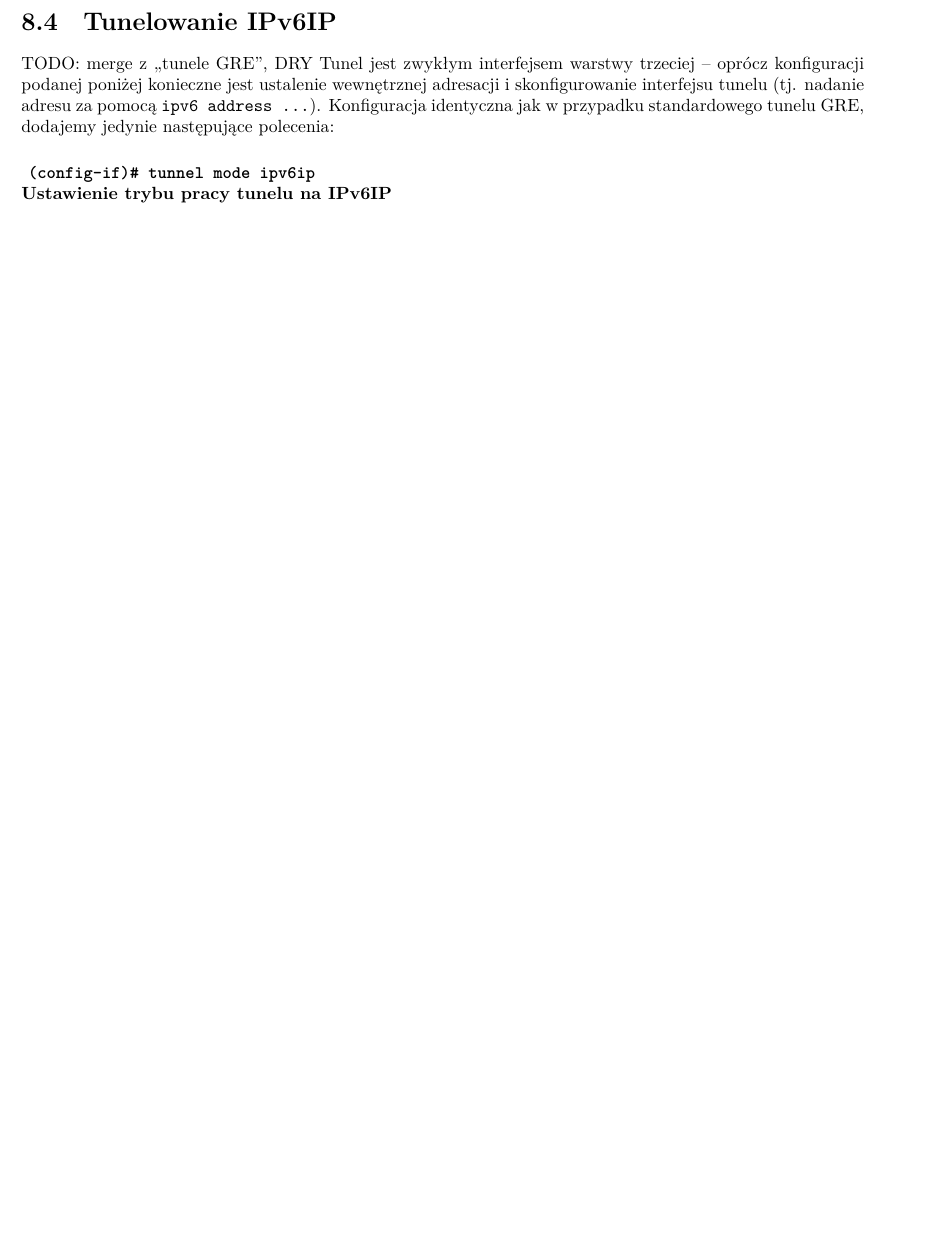
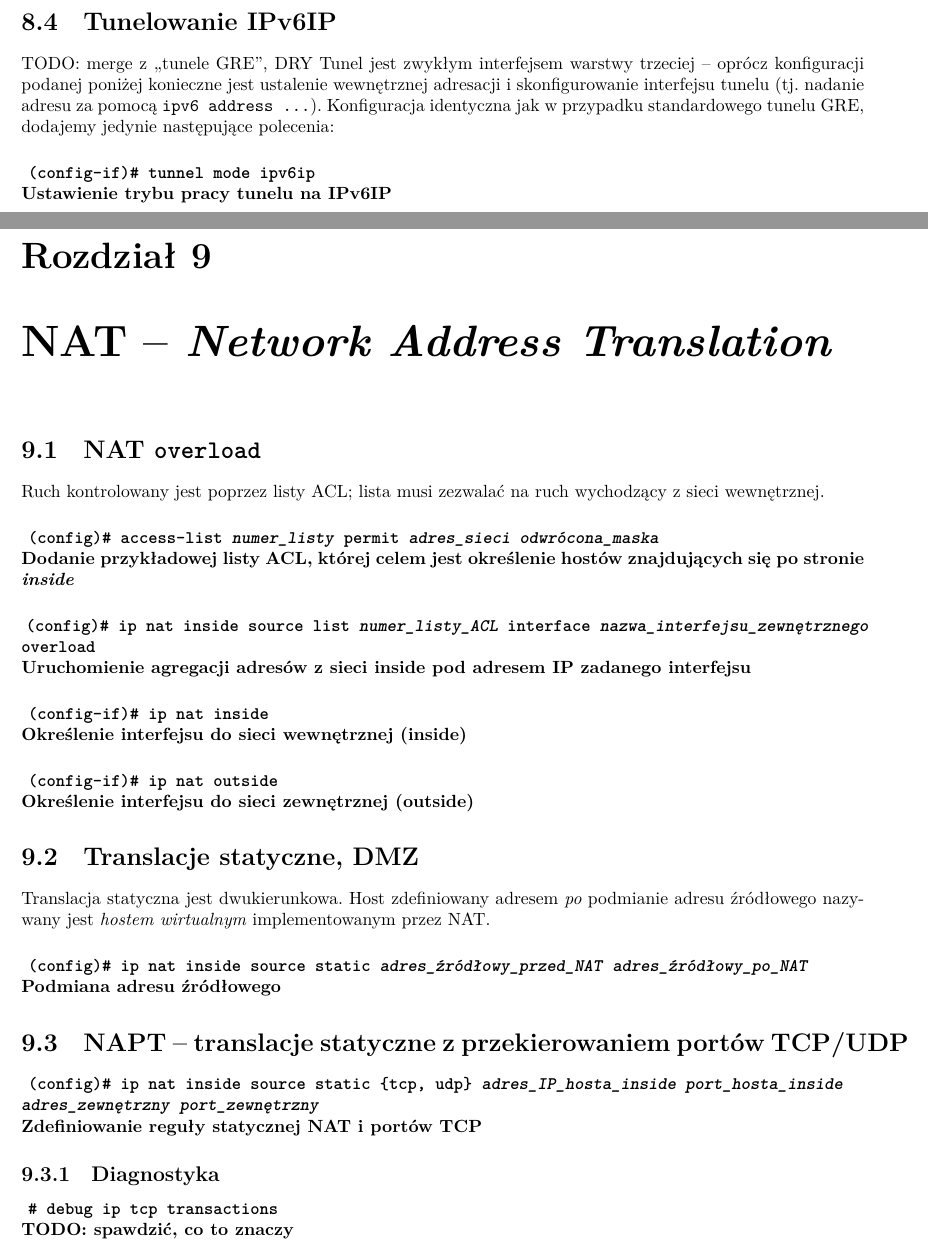
Before and after one commit to maxmati/sprawka-sieci, a LaTeX document (main.tex, which reads lab73.tex): part of page 27 of 27 before the commit and two parts of pages 27 and 28 of 29 after it, the two joined at a grey line, cut so that both start at the same text, the shorter picture padded with empty space. Compiled offline with XeLaTeX.

Commit message:
Add lab 73.

```diff
--- /dev/null
+++ b/lab73.tex
@@ -0,0 +1,21 @@
+\chapter{NAT -- \textit{Network Address Translation}}
+
+\section{NAT \texttt{overload}}
+Ruch kontrolowany jest poprzez listy ACL; lista musi zezwalać na ruch wychodzący z sieci wewnętrznej.
+
+\cmdc{config}{access-list \textit{numer\_listy} permit \textit{adres\_sieci} \textit{odwrócona\_maska}}{Dodanie przykładowej listy ACL, której celem jest określenie hostów znajdujących się po stronie \textit{inside}}
+\cmdc{config}{ip nat inside source list \textit{numer\_listy\_ACL} interface \textit{nazwa\_interfejsu\_zewnętrznego} overload}{Uruchomienie agregacji adresów z sieci inside pod adresem IP zadanego interfejsu}
+\cmdc{config-if}{ip nat inside}{Określenie interfejsu do sieci wewnętrznej (inside)}
+\cmdc{config-if}{ip nat outside}{Określenie interfejsu do sieci zewnętrznej (outside)}
+
+\section{Translacje statyczne, DMZ}
+Translacja statyczna jest dwukierunkowa. Host zdefiniowany adresem \textit{po} podmianie adresu źródłowego nazywany jest \textit{hostem wirtualnym} implementowanym przez NAT.
+\cmdc{config}{ip nat inside source static \textit{adres\_źródłowy\_przed\_NAT} \textit{adres\_źródłowy\_po\_NAT}}{Podmiana adresu źródłowego}
+
+\section{NAPT -- translacje statyczne z przekierowaniem portów TCP/UDP}
+\cmdc{config}{ip nat inside source static \{tcp, udp\} \textit{adres\_IP\_hosta\_inside} \textit{port\_hosta\_inside} \\ \textit{adres\_zewnętrzny} \textit{port\_zewnętrzny}}{Zdefiniowanie reguły statycznej NAT i portów TCP}
+
+\subsection{Diagnostyka}
+\cmde{debug ip tcp transactions}{TODO: spawdzić, co to znaczy}
+
+\section{Diagnostyka}
--- a/main.tex
+++ b/main.tex
@@ -1,7 +1,9 @@
 \documentclass[]{report}
 
-\usepackage{polyglossia}
+%\usepackage{polyglossia}
+\usepackage[utf8]{inputenc}
 \usepackage{polski}
+%\usepackage[toc,page]{appendix}
 
 \usepackage[scale=0.8,a4paper]{geometry}
 
```
Also changed, not shown: lab73.tex (3 more changed lines), main.tex (6 more changed lines).
